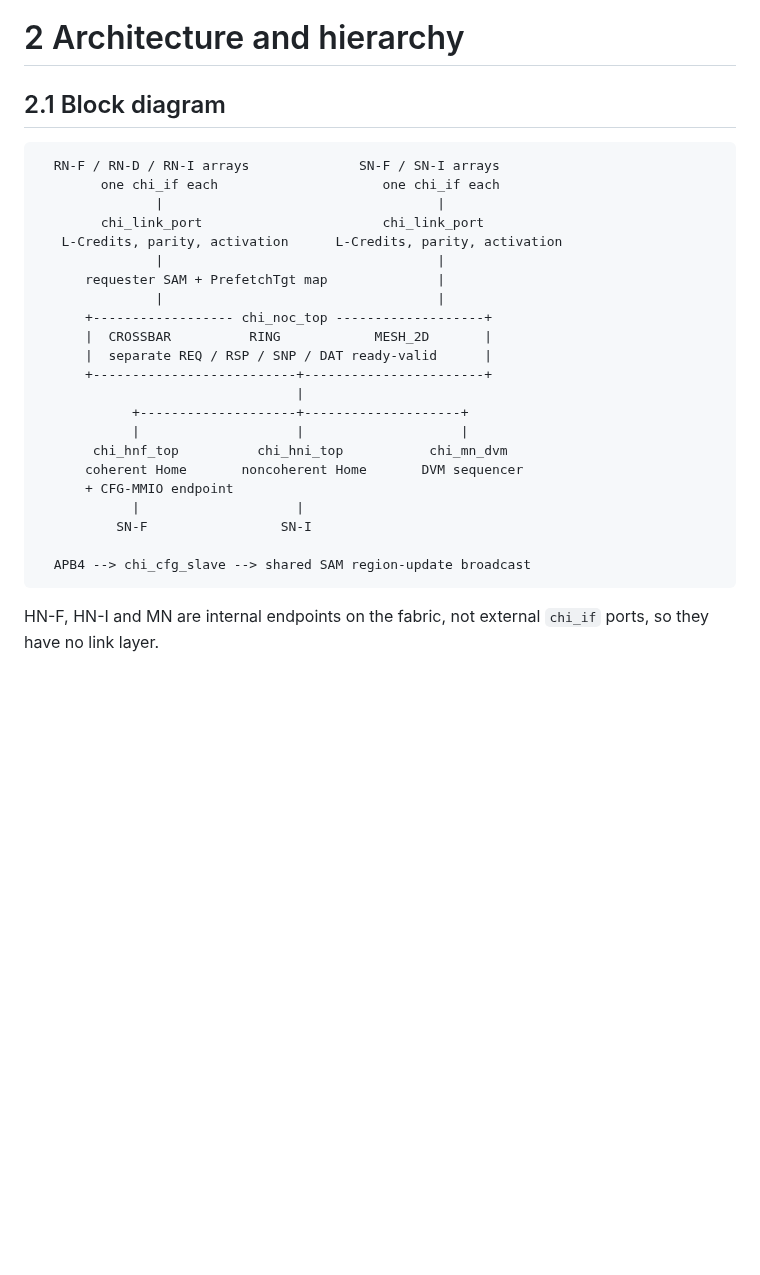
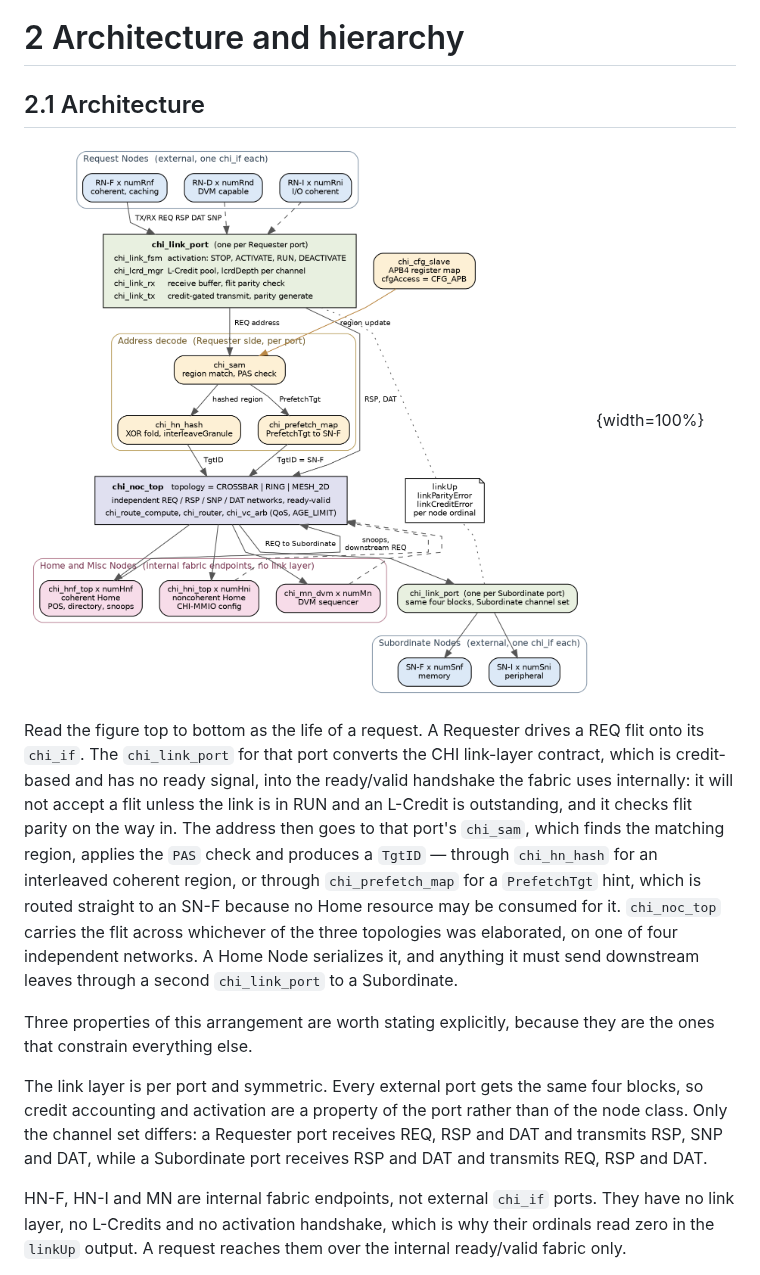
Before and after one commit to Swasthikkamath/chi_rtl, a Markdown page: doc-src/chi_interconnect_design_spec.md, the part around one of its changes. Rendered like a GitHub page; pictures changed too: doc-src/figures/chi_architecture.png (added); blank space fills up the shorter version.

Commit message:
docs: add generated architecture diagrams for the fabric and the Home Node
Replaces the ASCII block diagram with Graphviz-generated figures: the
top-level request path, and the internal structure of chi_hnf_top. The .dot
sources are the reviewable artifact and make doc rebuilds the .png files.

Co-authored-by: swasthikamath <swasthikamath@gmail.com>

````diff
--- a/doc-src/chi_interconnect_design_spec.md
+++ b/doc-src/chi_interconnect_design_spec.md
@@ -106,32 +106,35 @@ packed flit field by itself is carriage, not implementation.
 
 # 2 Architecture and hierarchy
 
-## 2.1 Block diagram
+## 2.1 Architecture
 
-```
-  RN-F / RN-D / RN-I arrays              SN-F / SN-I arrays
-        one chi_if each                     one chi_if each
-               |                                   |
-        chi_link_port                       chi_link_port
-   L-Credits, parity, activation      L-Credits, parity, activation
-               |                                   |
-      requester SAM + PrefetchTgt map              |
-               |                                   |
-      +------------------ chi_noc_top -------------------+
-      |  CROSSBAR          RING            MESH_2D       |
-      |  separate REQ / RSP / SNP / DAT ready-valid      |
-      +--------------------------+-----------------------+
-                                 |
-            +--------------------+--------------------+
-            |                    |                    |
-       chi_hnf_top          chi_hni_top           chi_mn_dvm
-      coherent Home       noncoherent Home       DVM sequencer
-      + CFG-MMIO endpoint
-            |                    |
-          SN-F                 SN-I
+![Top-level architecture. The vertical axis is the request path.](figures/chi_architecture.png){width=100%}
 
-  APB4 --> chi_cfg_slave --> shared SAM region-update broadcast
-```
+Read the figure top to bottom as the life of a request. A Requester drives a
+REQ flit onto its `chi_if`. The `chi_link_port` for that port converts the
+CHI link-layer contract, which is credit-based and has no ready signal, into
+the ready/valid handshake the fabric uses internally: it will not accept a
+flit unless the link is in RUN and an L-Credit is outstanding, and it checks
+flit parity on the way in. The address then goes to that port's `chi_sam`,
+which finds the matching region, applies the `PAS` check and produces a
+`TgtID` — through `chi_hn_hash` for an interleaved coherent region, or
+through `chi_prefetch_map` for a `PrefetchTgt` hint, which is routed straight
+to an SN-F because no Home resource may be consumed for it. `chi_noc_top`
+carries the flit across whichever of the three topologies was elaborated, on
+one of four independent networks. A Home Node serializes it, and anything it
+must send downstream leaves through a second `chi_link_port` to a Subordinate.
 
-HN-F, HN-I and MN are internal endpoints on the fabric, not external
-`chi_if` ports, so they have no link layer.
+Three properties of this arrangement are worth stating explicitly, because
+they are the ones that constrain everything else.
+
+The link layer is per port and symmetric. Every external port gets the same
+four blocks, so credit accounting and activation are a property of the port
+rather than of the node class. Only the channel set differs: a Requester port
+receives REQ, RSP and DAT and transmits RSP, SNP and DAT, while a Subordinate
+port receives RSP and DAT and transmits REQ, RSP and DAT.
+
+HN-F, HN-I and MN are internal fabric endpoints, not external `chi_if` ports.
+They have no link layer, no L-Credits and no activation handshake, which is
+why their ordinals read zero in the `linkUp` output. A request reaches them
+over the internal ready/valid fabric only.
+
````
Also changed, not shown: other parts of doc-src/chi_interconnect_design_spec.md (+27 -0 lines), doc-src/figures/chi_hnf.png (added), 4 other files.
